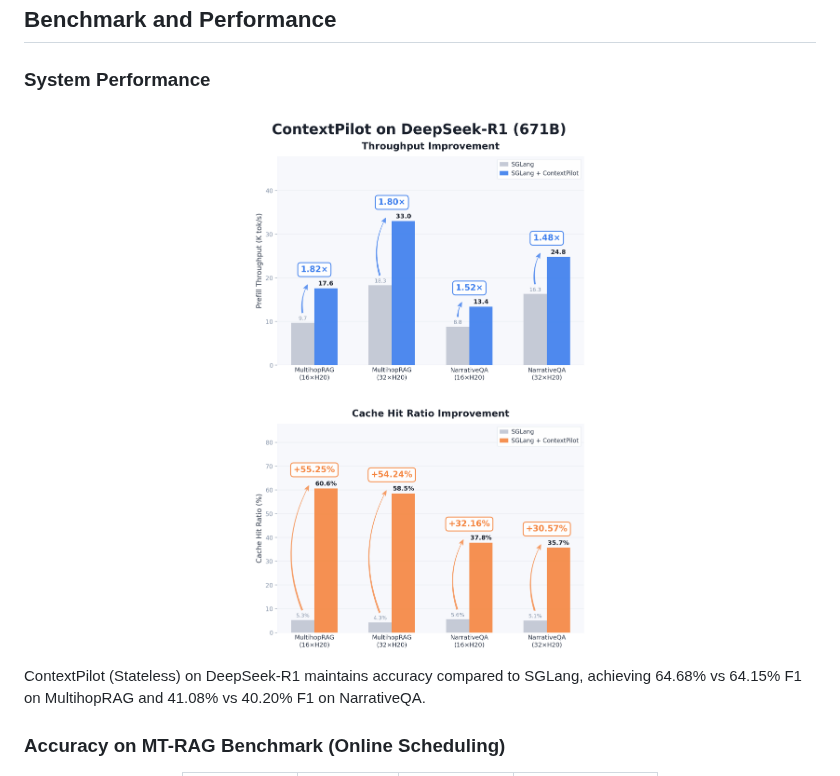
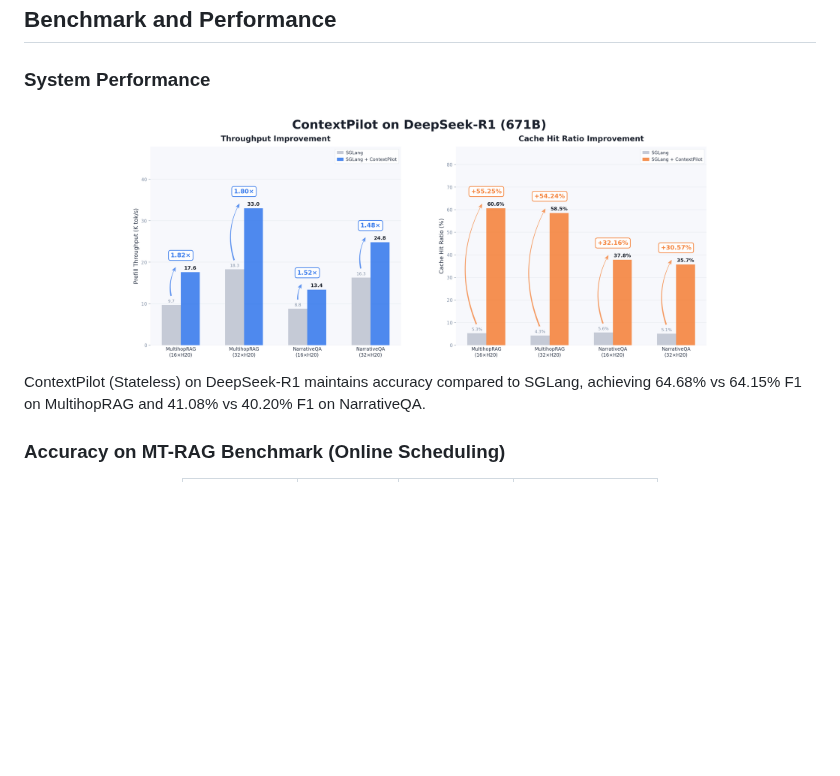
Before and after one commit to EfficientContext/ContextPilot, a Markdown page: README.md, the part around the change. Drawn GitHub-style; pictures changed too: assets/ds_r1_result_horizontal.png (added); blank space fills up the shorter version.

```diff
--- a/README.md
+++ b/README.md
@@ -39,7 +39,7 @@ ContextPilot is a fast optimization system on context engineering layer for agen
 ### System Performance
 
 <div align="center">
-<img src="assets/deepseek_r1_results.png" alt="Benchmark Results" width="600"/>
+<img src="assets/ds_r1_result_horizontal.png" alt="Benchmark Results" width="600"/>
 </div>
 
 ContextPilot (Stateless) on DeepSeek-R1 maintains accuracy compared to SGLang, achieving 64.68% vs 64.15% F1 on MultihopRAG and 41.08% vs 40.20% F1 on NarrativeQA.
```
